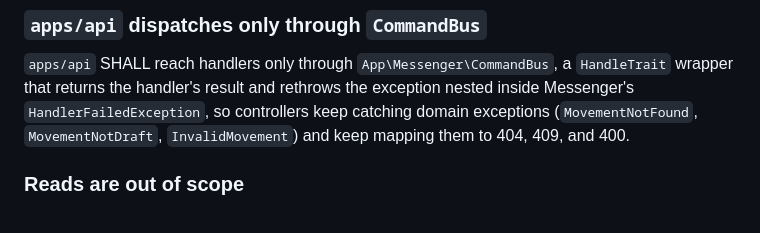
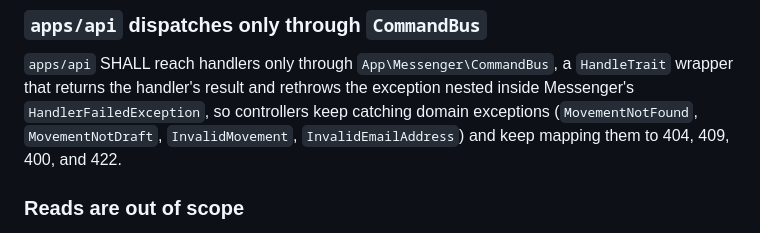
Before and after one commit to aleherse/social-bulletin, a Markdown page: docs/decisions/ADR-0017-adopt-symfony-messenger-command-bus.md, the part around the change. Rendered like a GitHub page.

Commit message:
docs(adr): map InvalidEmailAddress to 422 in ADR-0017

```diff
--- a/docs/decisions/ADR-0017-adopt-symfony-messenger-command-bus.md
+++ b/docs/decisions/ADR-0017-adopt-symfony-messenger-command-bus.md
@@ -44,8 +44,8 @@ which keeps `packages/core` free of Symfony (ADR-0005).
 a `HandleTrait` wrapper that returns the handler's result
 and rethrows the exception nested inside Messenger's `HandlerFailedException`,
 so controllers keep catching domain exceptions
-(`MovementNotFound`, `MovementNotDraft`, `InvalidMovement`)
-and keep mapping them to 404, 409, and 400.
+(`MovementNotFound`, `MovementNotDraft`, `InvalidMovement`, `InvalidEmailAddress`)
+and keep mapping them to 404, 409, 400, and 422.
 
 ### Reads are out of scope
 
```
